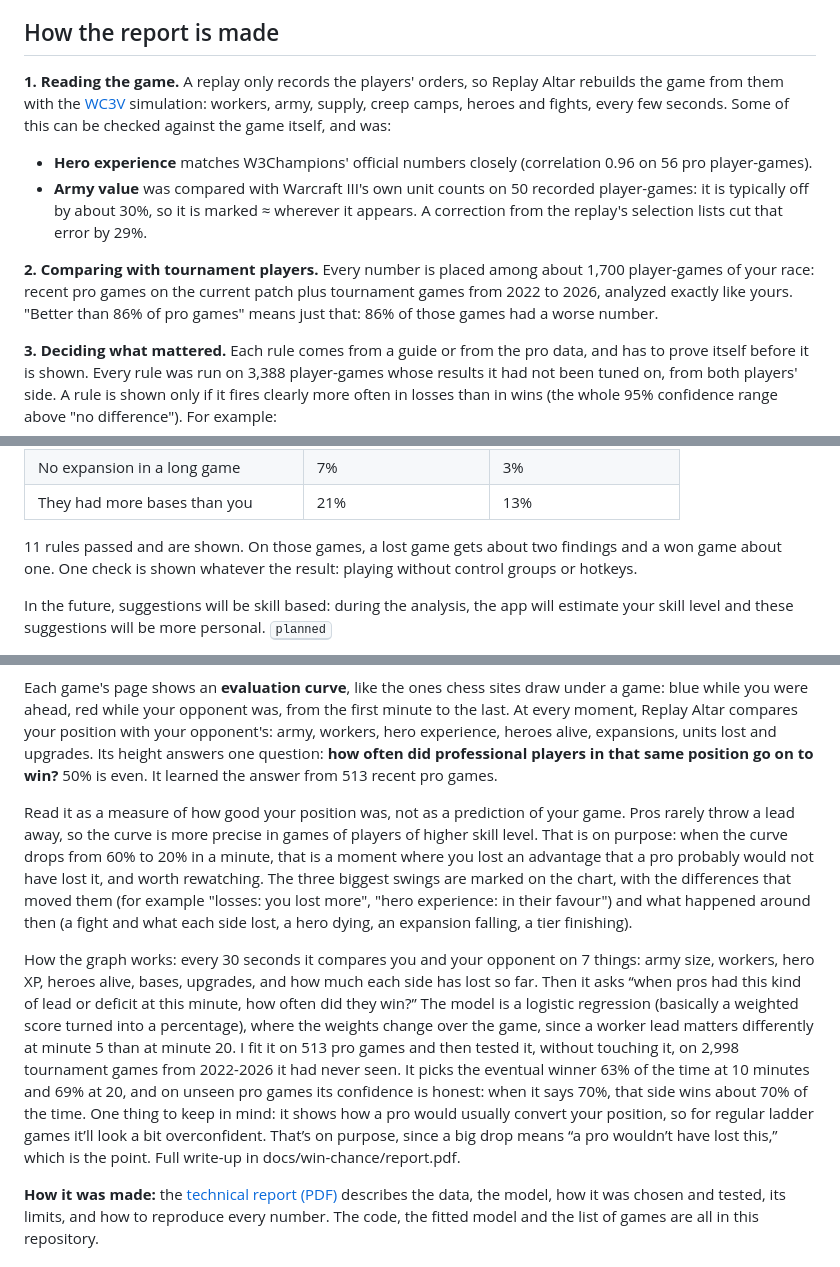
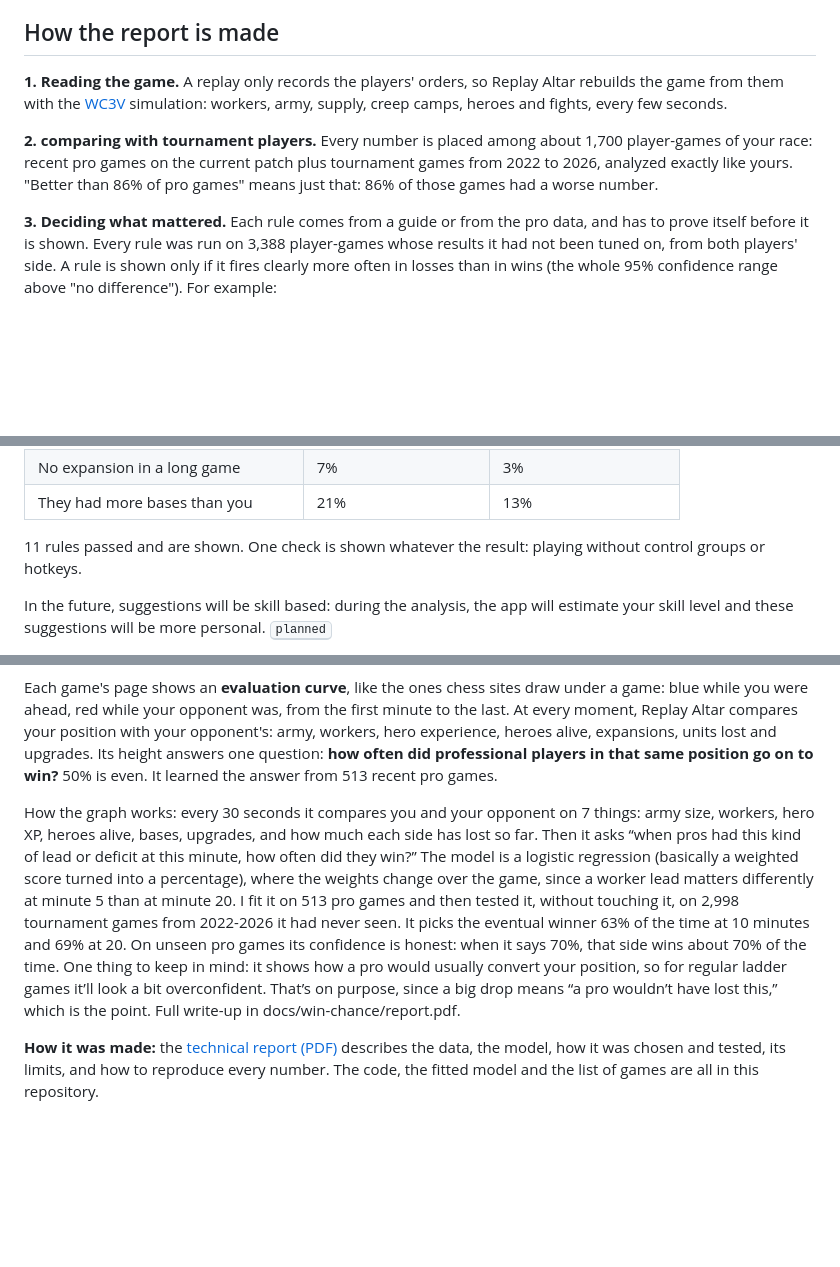
Before and after one commit to bubunuh/replay-altar, a Markdown page: README.md, 3 parts joined by grey strips. Rendered like a GitHub page; blank space fills up the shorter version.

```diff
--- a/README.md
+++ b/README.md
@@ -27,11 +27,9 @@ Your games stay on your computer. Replay Altar fetches only two things from the
 
 ## How the report is made
 
-**1. Reading the game.** A replay only records the players' orders, so Replay Altar rebuilds the game from them with the [WC3V](https://github.com/jblanchette/wc3v) simulation: workers, army, supply, creep camps, heroes and fights, every few seconds. Some of this can be checked against the game itself, and was:
-- **Hero experience** matches W3Champions' official numbers closely (correlation 0.96 on 56 pro player-games).
-- **Army value** was compared with Warcraft III's own unit counts on 50 recorded player-games: it is typically off by about 30%, so it is marked ≈ wherever it appears. A correction from the replay's selection lists cut that error by 29%.
+**1. Reading the game.** A replay only records the players' orders, so Replay Altar rebuilds the game from them with the [WC3V](https://github.com/jblanchette/wc3v) simulation: workers, army, supply, creep camps, heroes and fights, every few seconds.
 
-**2. Comparing with tournament players.** Every number is placed among about 1,700 player-games of your race: recent pro games on the current patch plus tournament games from 2022 to 2026, analyzed exactly like yours. "Better than 86% of pro games" means just that: 86% of those games had a worse number.
+**2. comparing with tournament players.** Every number is placed among about 1,700 player-games of your race: recent pro games on the current patch plus tournament games from 2022 to 2026, analyzed exactly like yours. "Better than 86% of pro games" means just that: 86% of those games had a worse number.
 
 **3. Deciding what mattered.** Each rule comes from a guide or from the pro data, and has to prove itself before it is shown. Every rule was run on 3,388 player-games whose results it had not been tuned on, from both players' side. A rule is shown only if it fires clearly more often in losses than in wins (the whole 95% confidence range above "no difference"). For example:
 
@@ -43,7 +41,7 @@ Your games stay on your computer. Replay Altar fetches only two things from the
 | No expansion in a long game | 7% | 3% |
 | They had more bases than you | 21% | 13% |
 
-11 rules passed and are shown. On those games, a lost game gets about two findings and a won game about one. One check is shown whatever the result: playing without control groups or hotkeys.
+11 rules passed and are shown. One check is shown whatever the result: playing without control groups or hotkeys.
 
 In the future, suggestions will be skill based: during the analysis, the app will estimate your skill level and these suggestions will be more personal. <kbd>planned</kbd>
 
@@ -57,9 +55,7 @@ Every rule, its source and its scores: [docs/RULES.md](docs/RULES.md). The miles
 
 Each game's page shows an **evaluation curve**, like the ones chess sites draw under a game: blue while you were ahead, red while your opponent was, from the first minute to the last. At every moment, Replay Altar compares your position with your opponent's: army, workers, hero experience, heroes alive, expansions, units lost and upgrades. Its height answers one question: **how often did professional players in that same position go on to win?** 50% is even. It learned the answer from 513 recent pro games.
 
-Read it as a measure of how good your position was, not as a prediction of your game. Pros rarely throw a lead away, so the curve is more precise in games of players of higher skill level. That is on purpose: when the curve drops from 60% to 20% in a minute, that is a moment where you lost an advantage that a pro probably would not have lost it, and worth rewatching. The three biggest swings are marked on the chart, with the differences that moved them (for example "losses: you lost more", "hero experience: in their favour") and what happened around then (a fight and what each side lost, a hero dying, an expansion falling, a tier finishing).
-
-How the graph works: every 30 seconds it compares you and your opponent on 7 things: army size, workers, hero XP, heroes alive, bases, upgrades, and how much each side has lost so far. Then it asks “when pros had this kind of lead or deficit at this minute, how often did they win?” The model is a logistic regression (basically a weighted score turned into a percentage), where the weights change over the game, since a worker lead matters differently at minute 5 than at minute 20. I fit it on 513 pro games and then tested it, without touching it, on 2,998 tournament games from 2022-2026 it had never seen. It picks the eventual winner 63% of the time at 10 minutes and 69% at 20, and on unseen pro games its confidence is honest: when it says 70%, that side wins about 70% of the time. One thing to keep in mind: it shows how a pro would usually convert your position, so for regular ladder games it’ll look a bit overconfident. That’s on purpose, since a big drop means “a pro wouldn’t have lost this,” which is the point. Full write-up in docs/win-chance/report.pdf.
+How the graph works: every 30 seconds it compares you and your opponent on 7 things: army size, workers, hero XP, heroes alive, bases, upgrades, and how much each side has lost so far. Then it asks “when pros had this kind of lead or deficit at this minute, how often did they win?” The model is a logistic regression (basically a weighted score turned into a percentage), where the weights change over the game, since a worker lead matters differently at minute 5 than at minute 20. I fit it on 513 pro games and then tested it, without touching it, on 2,998 tournament games from 2022-2026 it had never seen. It picks the eventual winner 63% of the time at 10 minutes and 69% at 20. On unseen pro games its confidence is honest: when it says 70%, that side wins about 70% of the time. One thing to keep in mind: it shows how a pro would usually convert your position, so for regular ladder games it’ll look a bit overconfident. That’s on purpose, since a big drop means “a pro wouldn’t have lost this,” which is the point. Full write-up in docs/win-chance/report.pdf.
 
 **How it was made:** the [technical report (PDF)](docs/win-chance/report.pdf) describes the data, the model, how it was chosen and tested, its limits, and how to reproduce every number. The code, the fitted model and the list of games are all in this repository.
 
```
